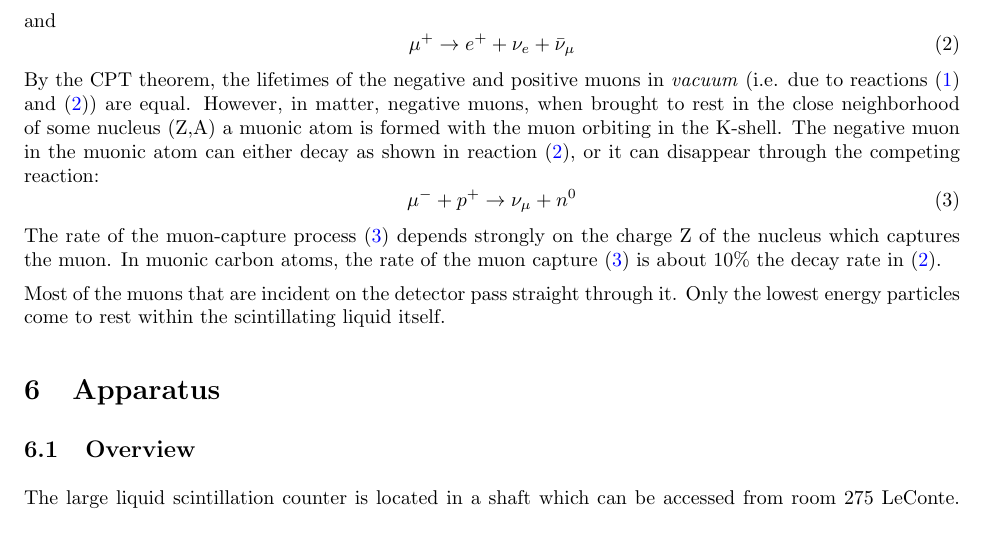
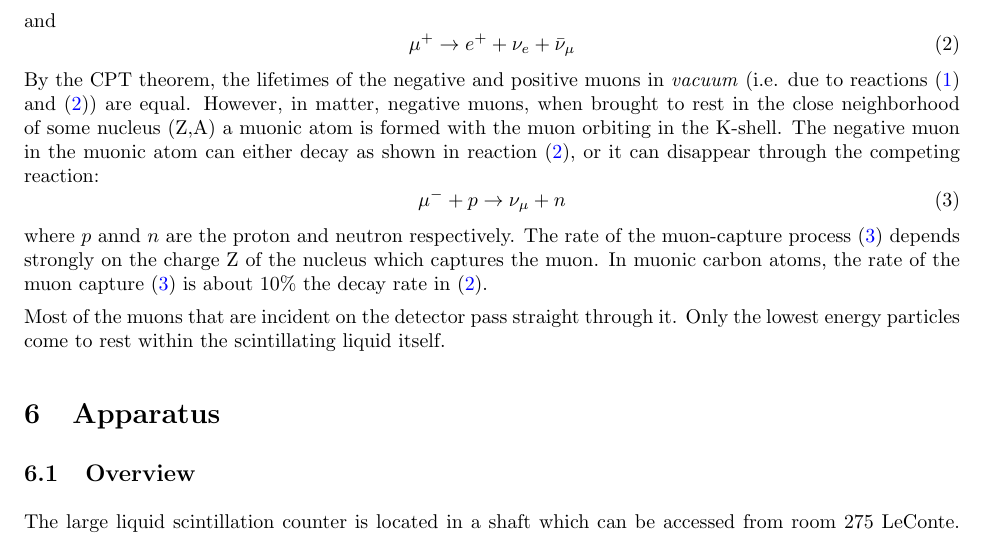
Before and after one commit to DrWinthrop/111BC, a LaTeX document (MUO/MUO.tex): part of page 4 of 17, cut so that both start at the same text. Compiled offline with pdfLaTeX.

Commit message:
modified the capture process of negative muon to use the standard notations for the proton and neutron.

```diff
--- a/MUO/MUO.tex
+++ b/MUO/MUO.tex
@@ -152,8 +152,9 @@ and
 By the CPT theorem, the lifetimes of the negative and positive muons in \emph{vacuum} (i.e. due to reactions \eqref{eq:Decay1} and \eqref{eq:Decay2}) are equal. However, in matter, negative muons, when brought to rest in the close neighborhood of some nucleus (Z,A) a muonic atom is formed with the muon orbiting in the K-shell. The negative muon in the muonic atom can either decay as shown in reaction \eqref{eq:Decay2}, or it can disappear through the competing reaction:
 \begin{equation}
 \label{eq:Reaction3}
-    \mu^- + p^+ \rightarrow \nu_{\mu}+n^0
+    \mu^- + p \rightarrow \nu_{\mu}+n
 \end{equation}
+where $p$ annd $n$ are the proton and neutron respectively.
 The rate of the muon-capture process \eqref{eq:Reaction3} depends strongly on the charge Z of the nucleus which captures the muon. In muonic carbon atoms, the rate of the muon capture \eqref{eq:Reaction3} is about 10\% the decay rate in \eqref{eq:Decay2}.
 
 Most of the muons that are incident on the detector pass straight through it. Only the lowest energy particles come to rest within the scintillating liquid itself.
```
